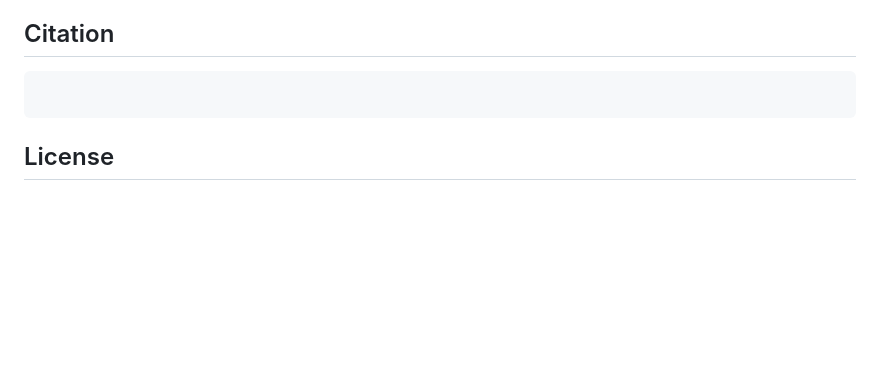
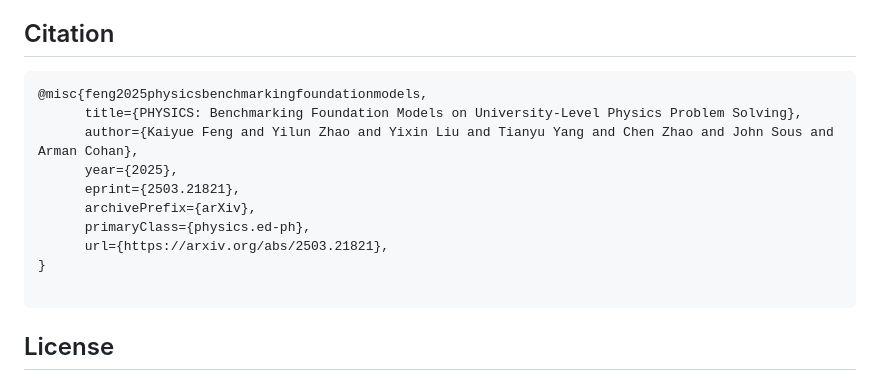
Before and after one commit to yale-nlp/Physics, a Markdown page: README.md, the part around the change. Drawn GitHub-style; blank space fills up the shorter version.

````diff
--- a/README.md
+++ b/README.md
@@ -128,6 +128,15 @@ PHYSICS is a high-level physics problem-solving benchmark designed to assess the
 
 ## Citation
 ```
+@misc{feng2025physicsbenchmarkingfoundationmodels,
+      title={PHYSICS: Benchmarking Foundation Models on University-Level Physics Problem Solving},
+      author={Kaiyue Feng and Yilun Zhao and Yixin Liu and Tianyu Yang and Chen Zhao and John Sous and Arman Cohan},
+      year={2025},
+      eprint={2503.21821},
+      archivePrefix={arXiv},
+      primaryClass={physics.ed-ph},
+      url={https://arxiv.org/abs/2503.21821},
+}
 
 ```
 
````
